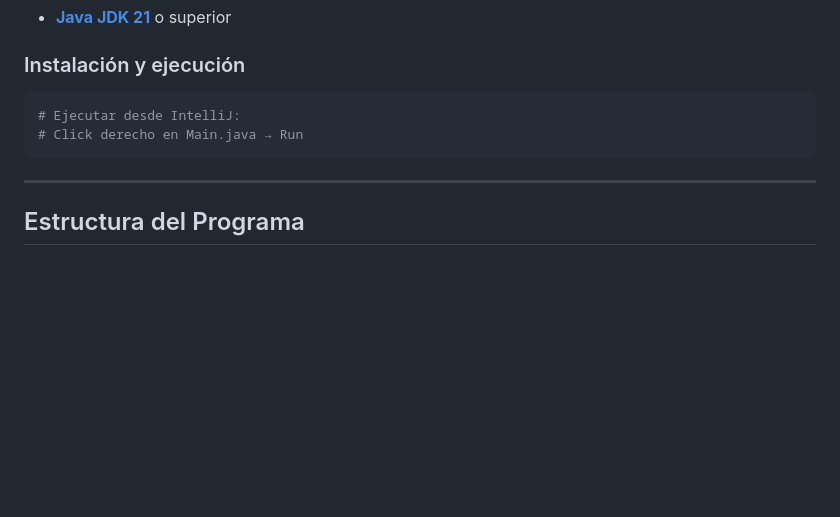
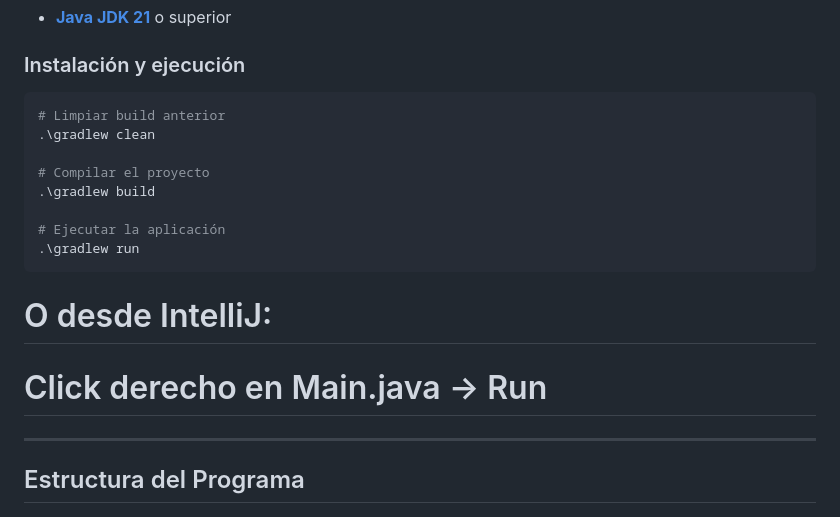
Before and after one commit to AlexNahuelAustin/Programacion-III-Integrador, a Markdown page: Backend/FoodStore/README.md, the part around one of its changes. Rendered like a GitHub page; blank space fills up the shorter version.

Commit message:
agregando el video y comandos

````diff
--- a/Backend/FoodStore/README.md
+++ b/Backend/FoodStore/README.md
@@ -35,9 +35,18 @@ Backend del sistema e-commerce FoodStore. Aplicación Java con JPA/Hibernate que
 ### Instalación y ejecución
 
 ```bash
-# Ejecutar desde IntelliJ:
+# Limpiar build anterior
+.\gradlew clean
+
+# Compilar el proyecto
+.\gradlew build
+
+# Ejecutar la aplicación
+.\gradlew run
+```
+
+# O desde IntelliJ:
 # Click derecho en Main.java → Run
-```
 -----
 
 ## Estructura del Programa
````
Also changed, not shown: other parts of Backend/FoodStore/README.md (+1 -1 lines).
